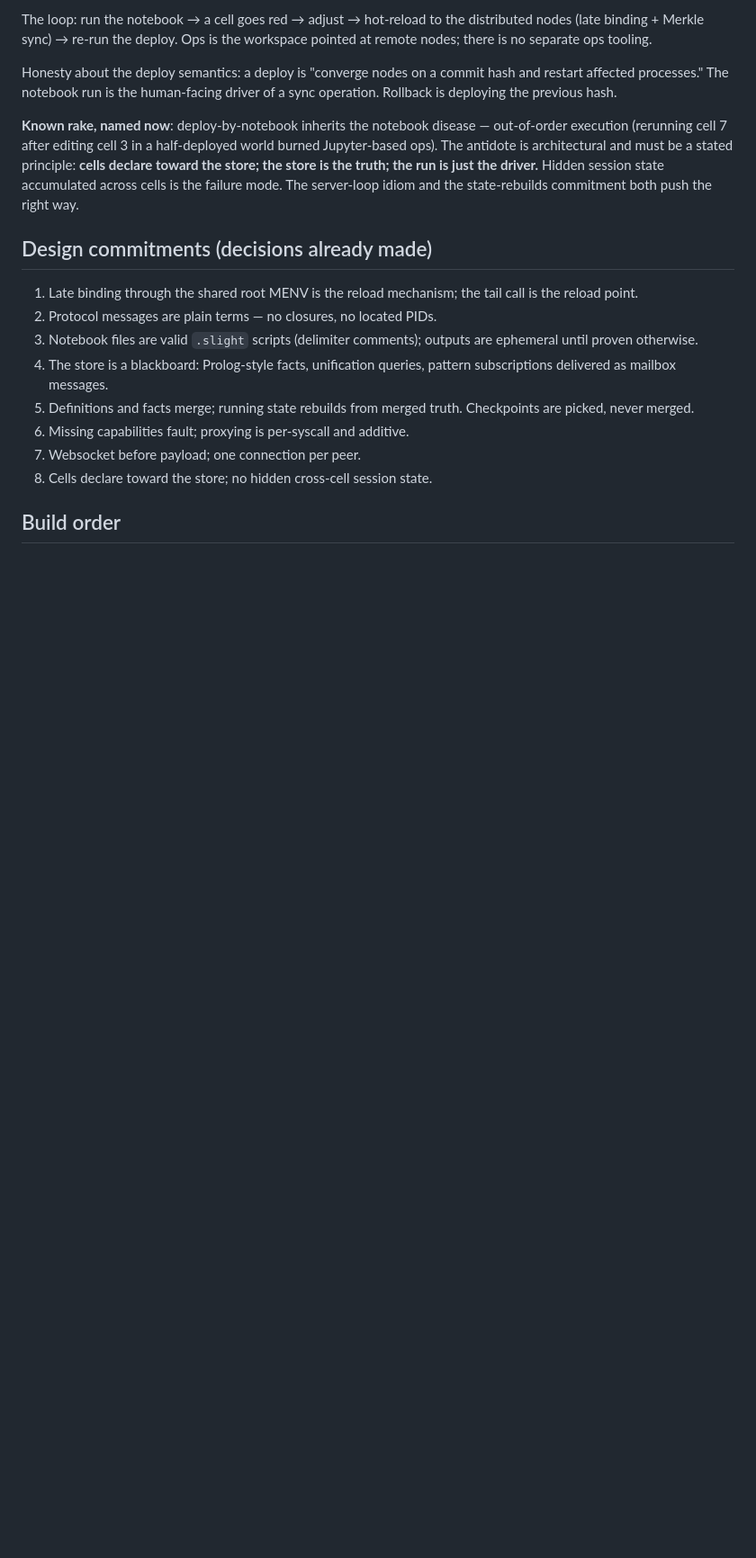
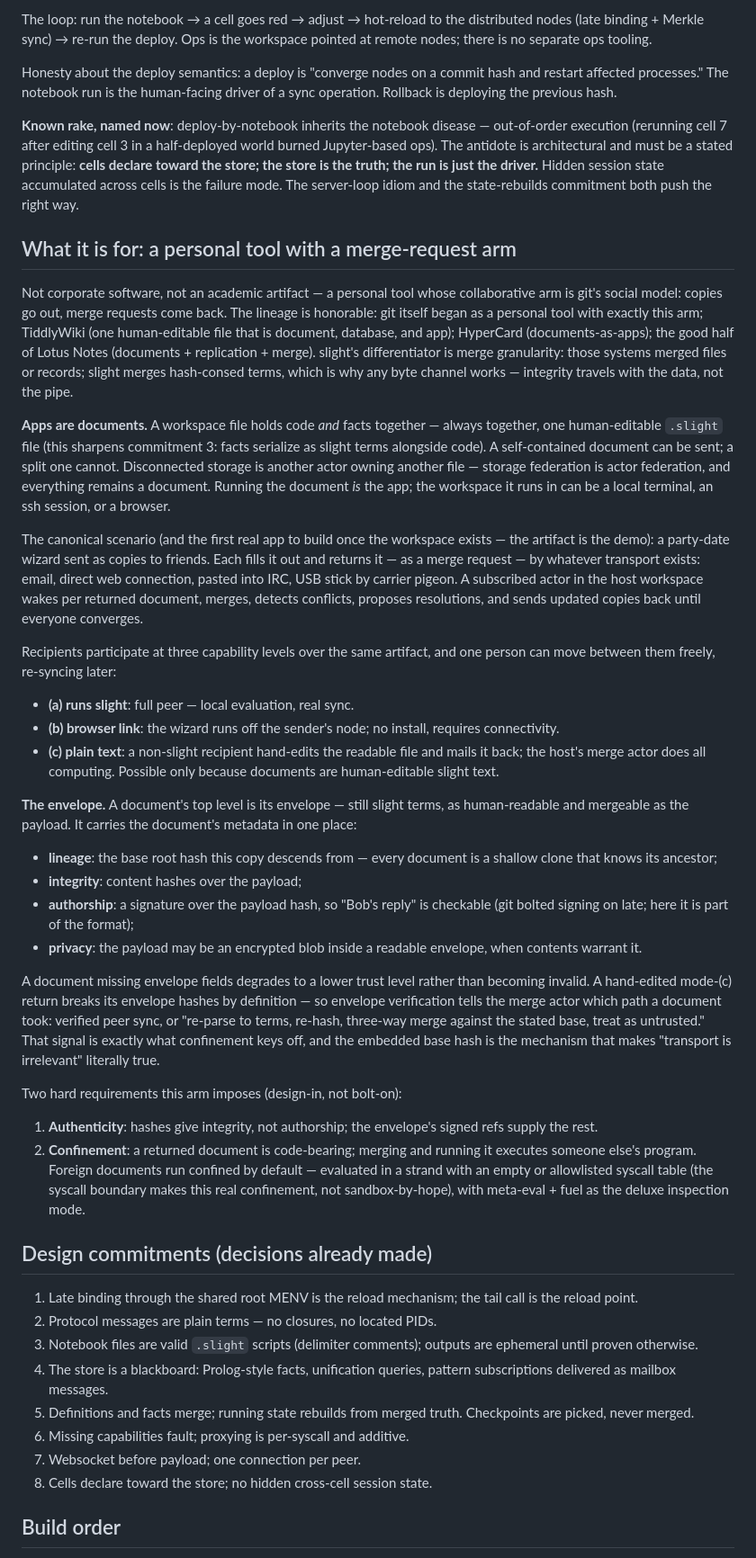
Before and after one commit to pmmc-labs/ts-slight, a Markdown page: docs/vision.md, the part around the change. Shown at 90% size. GitHub-like rendering; blank space fills up the shorter version.

Commit message:
docs: vision -- personal tool with a merge-request arm
Apps are documents: code and facts always together in one self-contained
human-editable file; storage federation is actor federation. Recipients
participate at three capability levels (slight peer, browser link, plain
text) over the same artifact and can re-sync later. The envelope -- the
document's own top level -- carries lineage, integrity hashes,
signatures, and optional payload encryption; envelope verification tells
the merge actor which trust path a document took. Foreign documents run
confined by default behind the syscall boundary.

Co-Authored-By: Claude Fable 5 <noreply@anthropic.com>
Claude-Session: https://claude.ai/code/session_01WNNVQDpm5sWq96zsSZFqiV

```diff
--- a/docs/vision.md
+++ b/docs/vision.md
@@ -285,6 +285,79 @@ session state accumulated across cells is the failure mode. The
 server-loop idiom and the state-rebuilds commitment both push the right
 way.
 
+## What it is for: a personal tool with a merge-request arm
+
+Not corporate software, not an academic artifact — a personal tool whose
+collaborative arm is git's social model: copies go out, merge requests
+come back. The lineage is honorable: git itself began as a personal tool
+with exactly this arm; TiddlyWiki (one human-editable file that is
+document, database, and app); HyperCard (documents-as-apps); the good
+half of Lotus Notes (documents + replication + merge). slight's
+differentiator is merge granularity: those systems merged files or
+records; slight merges hash-consed terms, which is why any byte channel
+works — integrity travels with the data, not the pipe.
+
+**Apps are documents.** A workspace file holds code *and* facts together
+— always together, one human-editable `.slight` file (this sharpens
+commitment 3: facts serialize as slight terms alongside code). A
+self-contained document can be sent; a split one cannot. Disconnected
+storage is another actor owning another file — storage federation is
+actor federation, and everything remains a document. Running the
+document *is* the app; the workspace it runs in can be a local terminal,
+an ssh session, or a browser.
+
+The canonical scenario (and the first real app to build once the
+workspace exists — the artifact is the demo): a party-date wizard sent
+as copies to friends. Each fills it out and returns it — as a merge
+request — by whatever transport exists: email, direct web connection,
+pasted into IRC, USB stick by carrier pigeon. A subscribed actor in the
+host workspace wakes per returned document, merges, detects conflicts,
+proposes resolutions, and sends updated copies back until everyone
+converges.
+
+Recipients participate at three capability levels over the same
+artifact, and one person can move between them freely, re-syncing later:
+
+- **(a) runs slight**: full peer — local evaluation, real sync.
+- **(b) browser link**: the wizard runs off the sender's node; no
+  install, requires connectivity.
+- **(c) plain text**: a non-slight recipient hand-edits the readable
+  file and mails it back; the host's merge actor does all computing.
+  Possible only because documents are human-editable slight text.
+
+**The envelope.** A document's top level is its envelope — still slight
+terms, as human-readable and mergeable as the payload. It carries the
+document's metadata in one place:
+
+- **lineage**: the base root hash this copy descends from — every
+  document is a shallow clone that knows its ancestor;
+- **integrity**: content hashes over the payload;
+- **authorship**: a signature over the payload hash, so "Bob's reply"
+  is checkable (git bolted signing on late; here it is part of the
+  format);
+- **privacy**: the payload may be an encrypted blob inside a readable
+  envelope, when contents warrant it.
+
+A document missing envelope fields degrades to a lower trust level
+rather than becoming invalid. A hand-edited mode-(c) return breaks its
+envelope hashes by definition — so envelope verification tells the merge
+actor which path a document took: verified peer sync, or "re-parse to
+terms, re-hash, three-way merge against the stated base, treat as
+untrusted." That signal is exactly what confinement keys off, and the
+embedded base hash is the mechanism that makes "transport is
+irrelevant" literally true.
+
+Two hard requirements this arm imposes (design-in, not bolt-on):
+
+1. **Authenticity**: hashes give integrity, not authorship; the
+   envelope's signed refs supply the rest.
+2. **Confinement**: a returned document is code-bearing; merging and
+   running it executes someone else's program. Foreign documents run
+   confined by default — evaluated in a strand with an empty or
+   allowlisted syscall table (the syscall boundary makes this real
+   confinement, not sandbox-by-hope), with meta-eval + fuel as the
+   deluxe inspection mode.
+
 ## Design commitments (decisions already made)
 
 1. Late binding through the shared root MENV is the reload mechanism; the
```
